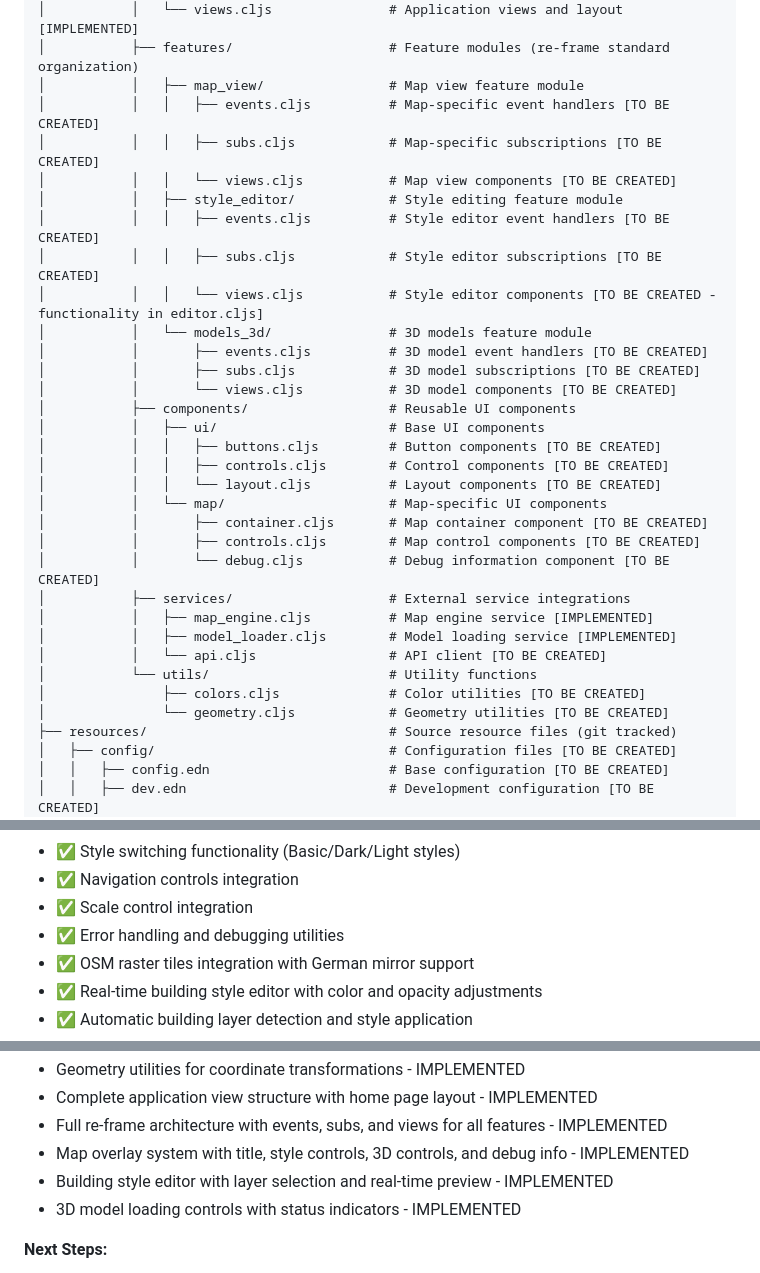
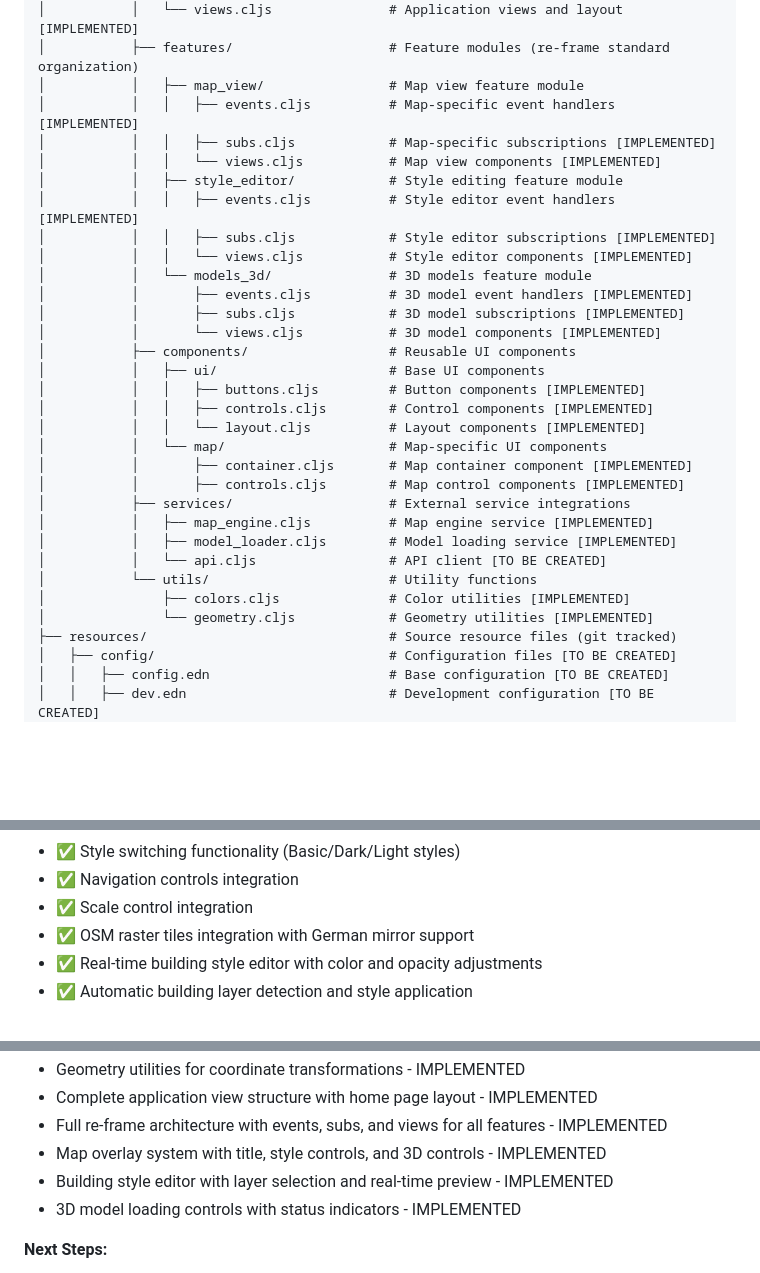
Before and after one commit to OverbearingPearl/pearl-map, a Markdown page: README.md, 3 parts joined by grey strips. GitHub-like rendering; blank space fills up the shorter version.

```diff
--- a/README.md
+++ b/README.md
@@ -68,33 +68,32 @@ pearl-map/
 │           │   └── views.cljs               # Application views and layout [IMPLEMENTED]
 │           ├── features/                    # Feature modules (re-frame standard organization)
 │           │   ├── map_view/                # Map view feature module
-│           │   │   ├── events.cljs          # Map-specific event handlers [TO BE CREATED]
-│           │   │   ├── subs.cljs            # Map-specific subscriptions [TO BE CREATED]
-│           │   │   └── views.cljs           # Map view components [TO BE CREATED]
+│           │   │   ├── events.cljs          # Map-specific event handlers [IMPLEMENTED]
+│           │   │   ├── subs.cljs            # Map-specific subscriptions [IMPLEMENTED]
+│           │   │   └── views.cljs           # Map view components [IMPLEMENTED]
 │           │   ├── style_editor/            # Style editing feature module
-│           │   │   ├── events.cljs          # Style editor event handlers [TO BE CREATED]
-│           │   │   ├── subs.cljs            # Style editor subscriptions [TO BE CREATED]
-│           │   │   └── views.cljs           # Style editor components [TO BE CREATED - functionality in editor.cljs]
+│           │   │   ├── events.cljs          # Style editor event handlers [IMPLEMENTED]
+│           │   │   ├── subs.cljs            # Style editor subscriptions [IMPLEMENTED]
+│           │   │   └── views.cljs           # Style editor components [IMPLEMENTED]
 │           │   └── models_3d/               # 3D models feature module
-│           │       ├── events.cljs          # 3D model event handlers [TO BE CREATED]
-│           │       ├── subs.cljs            # 3D model subscriptions [TO BE CREATED]
-│           │       └── views.cljs           # 3D model components [TO BE CREATED]
+│           │       ├── events.cljs          # 3D model event handlers [IMPLEMENTED]
+│           │       ├── subs.cljs            # 3D model subscriptions [IMPLEMENTED]
+│           │       └── views.cljs           # 3D model components [IMPLEMENTED]
 │           ├── components/                  # Reusable UI components
 │           │   ├── ui/                      # Base UI components
-│           │   │   ├── buttons.cljs         # Button components [TO BE CREATED]
-│           │   │   ├── controls.cljs        # Control components [TO BE CREATED]
-│           │   │   └── layout.cljs          # Layout components [TO BE CREATED]
+│           │   │   ├── buttons.cljs         # Button components [IMPLEMENTED]
+│           │   │   ├── controls.cljs        # Control components [IMPLEMENTED]
+│           │   │   └── layout.cljs          # Layout components [IMPLEMENTED]
 │           │   └── map/                     # Map-specific UI components
-│           │       ├── container.cljs       # Map container component [TO BE CREATED]
-│           │       ├── controls.cljs        # Map control components [TO BE CREATED]
-│           │       └── debug.cljs           # Debug information component [TO BE CREATED]
+│           │       ├── container.cljs       # Map container component [IMPLEMENTED]
+│           │       ├── controls.cljs        # Map control components [IMPLEMENTED]
 │           ├── services/                    # External service integrations
 │           │   ├── map_engine.cljs          # Map engine service [IMPLEMENTED]
 │           │   ├── model_loader.cljs        # Model loading service [IMPLEMENTED]
 │           │   └── api.cljs                 # API client [TO BE CREATED]
 │           └── utils/                       # Utility functions
-│               ├── colors.cljs              # Color utilities [TO BE CREATED]
-│               └── geometry.cljs            # Geometry utilities [TO BE CREATED]
+│               ├── colors.cljs              # Color utilities [IMPLEMENTED]
+│               └── geometry.cljs            # Geometry utilities [IMPLEMENTED]
 ├── resources/                               # Source resource files (git tracked)
 │   ├── config/                              # Configuration files [TO BE CREATED]
 │   │   ├── config.edn                       # Base configuration [TO BE CREATED]
@@ -176,7 +175,6 @@ The implementation has progressed significantly with a complete re-frame archite
 - ✅ Style switching functionality (Basic/Dark/Light styles)
 - ✅ Navigation controls integration
 - ✅ Scale control integration
-- ✅ Error handling and debugging utilities
 - ✅ OSM raster tiles integration with German mirror support
 - ✅ Real-time building style editor with color and opacity adjustments
 - ✅ Automatic building layer detection and style application
@@ -218,7 +215,7 @@ The implementation has progressed significantly with a complete re-frame archite
 - Geometry utilities for coordinate transformations - IMPLEMENTED
 - Complete application view structure with home page layout - IMPLEMENTED
 - Full re-frame architecture with events, subs, and views for all features - IMPLEMENTED
-- Map overlay system with title, style controls, 3D controls, and debug info - IMPLEMENTED
+- Map overlay system with title, style controls, and 3D controls - IMPLEMENTED
 - Building style editor with layer selection and real-time preview - IMPLEMENTED
 - 3D model loading controls with status indicators - IMPLEMENTED
 
```
Also changed, not shown: other parts of README.md (+0 -1 lines), README_zh.md (+17 -20 lines).
